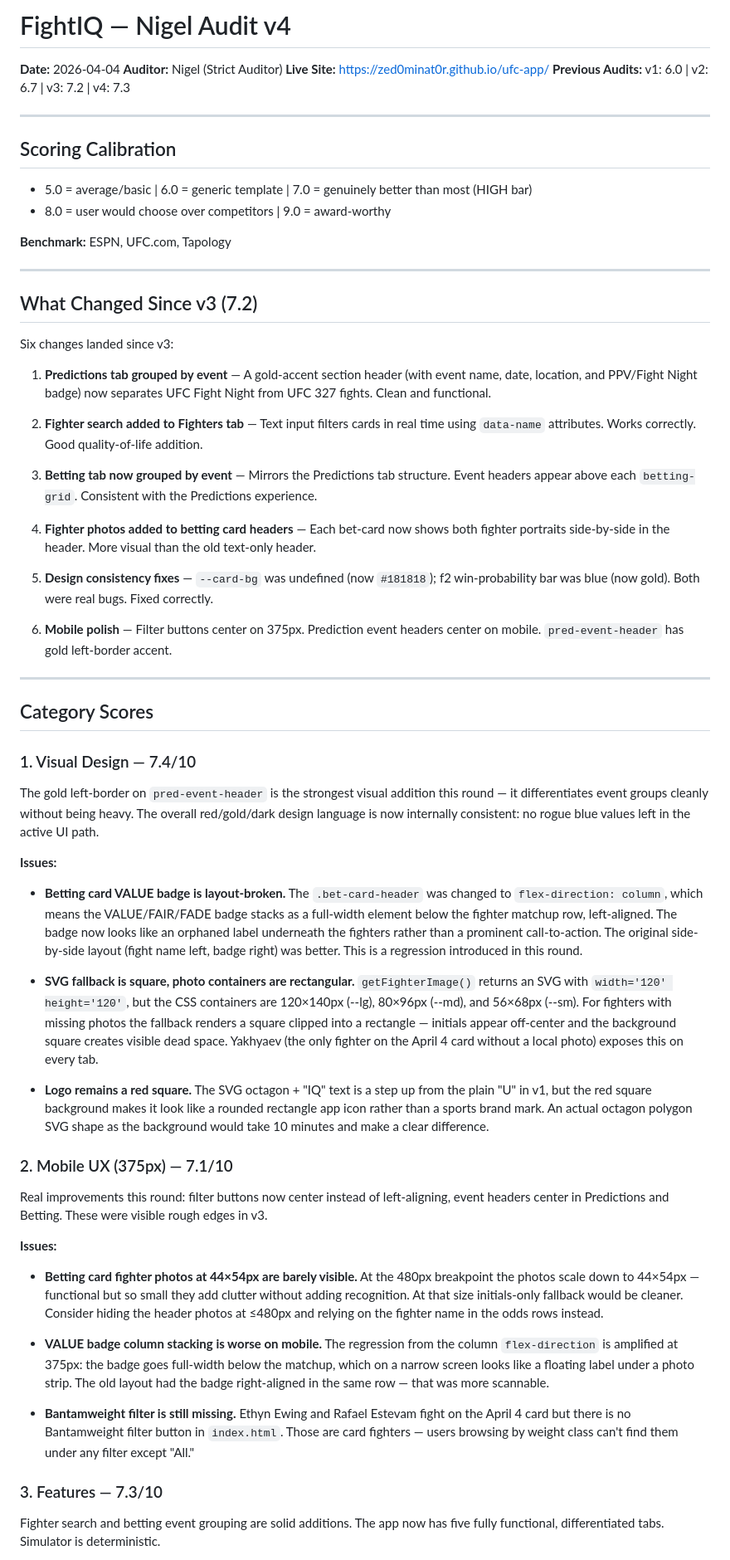
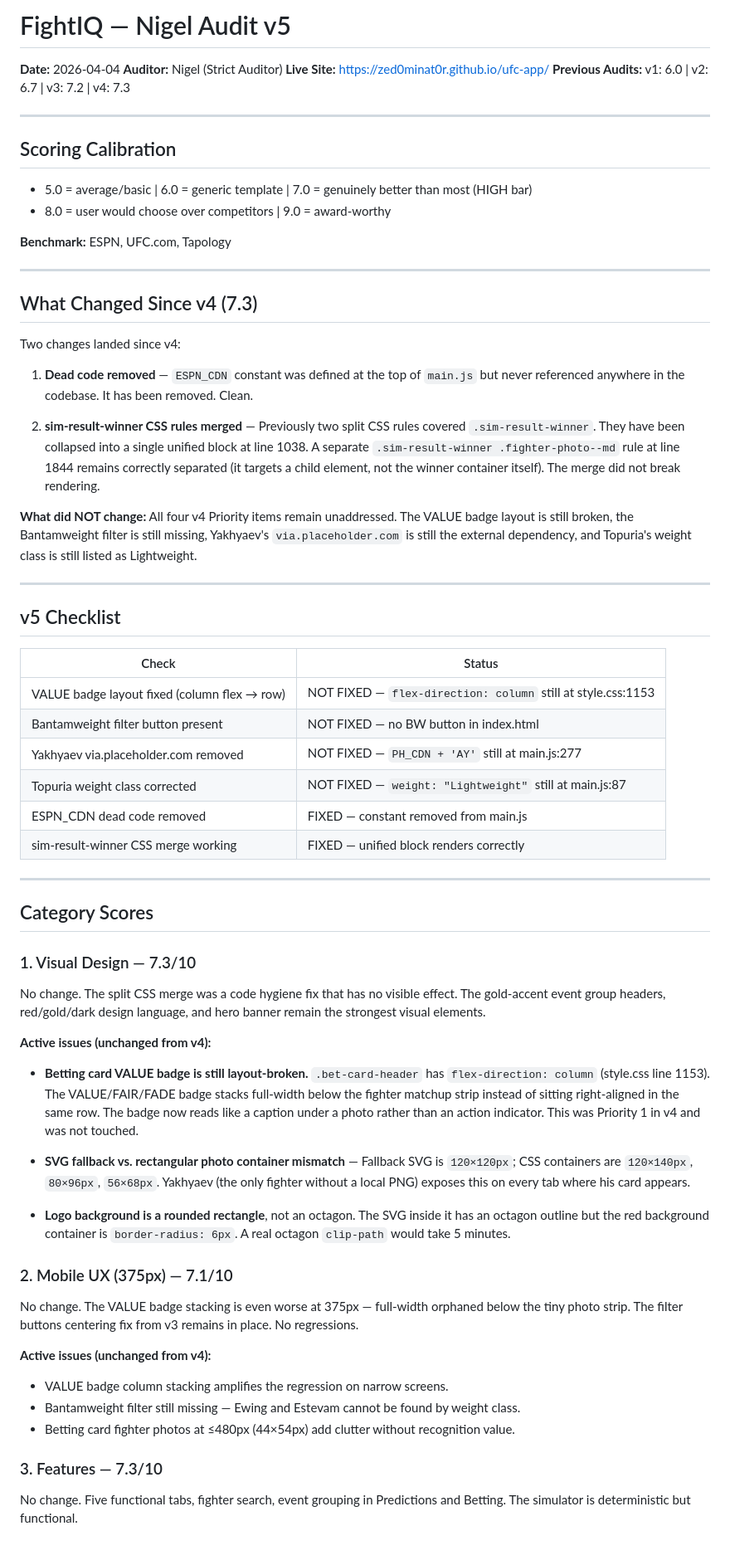
Before and after one commit to zed0minat0r/ufc-app, a Markdown page: AUDIT.md, the part around one of its changes. Shown at 83% size. GitHub-like rendering.

Commit message:
Nigel audit v5: 7.3/10

```diff
--- a/AUDIT.md
+++ b/AUDIT.md
@@ -1,4 +1,4 @@
-# FightIQ — Nigel Audit v4
+# FightIQ — Nigel Audit v5
 **Date:** 2026-04-04
 **Auditor:** Nigel (Strict Auditor)
 **Live Site:** https://zed0minat0r.github.io/ufc-app/
@@ -14,49 +14,54 @@
 
 ---
 
-## What Changed Since v3 (7.2)
+## What Changed Since v4 (7.3)
 
-Six changes landed since v3:
+Two changes landed since v4:
 
-1. **Predictions tab grouped by event** — A gold-accent section header (with event name, date, location, and PPV/Fight Night badge) now separates UFC Fight Night from UFC 327 fights. Clean and functional.
+1. **Dead code removed** — `ESPN_CDN` constant was defined at the top of `main.js` but never referenced anywhere in the codebase. It has been removed. Clean.
 
-2. **Fighter search added to Fighters tab** — Text input filters cards in real time using `data-name` attributes. Works correctly. Good quality-of-life addition.
+2. **sim-result-winner CSS rules merged** — Previously two split CSS rules covered `.sim-result-winner`. They have been collapsed into a single unified block at line 1038. A separate `.sim-result-winner .fighter-photo--md` rule at line 1844 remains correctly separated (it targets a child element, not the winner container itself). The merge did not break rendering.
 
-3. **Betting tab now grouped by event** — Mirrors the Predictions tab structure. Event headers appear above each `betting-grid`. Consistent with the Predictions experience.
+**What did NOT change:** All four v4 Priority items remain unaddressed. The VALUE badge layout is still broken, the Bantamweight filter is still missing, Yakhyaev's `via.placeholder.com` is still the external dependency, and Topuria's weight class is still listed as Lightweight.
 
-4. **Fighter photos added to betting card headers** — Each bet-card now shows both fighter portraits side-by-side in the header. More visual than the old text-only header.
+---
 
-5. **Design consistency fixes** — `--card-bg` was undefined (now `#181818`); f2 win-probability bar was blue (now gold). Both were real bugs. Fixed correctly.
+## v5 Checklist
 
-6. **Mobile polish** — Filter buttons center on 375px. Prediction event headers center on mobile. `pred-event-header` has gold left-border accent.
+| Check | Status |
+|-------|--------|
+| VALUE badge layout fixed (column flex → row) | NOT FIXED — `flex-direction: column` still at style.css:1153 |
+| Bantamweight filter button present | NOT FIXED — no BW button in index.html |
+| Yakhyaev via.placeholder.com removed | NOT FIXED — `PH_CDN + 'AY'` still at main.js:277 |
+| Topuria weight class corrected | NOT FIXED — `weight: "Lightweight"` still at main.js:87 |
+| ESPN_CDN dead code removed | FIXED — constant removed from main.js |
+| sim-result-winner CSS merge working | FIXED — unified block renders correctly |
 
 ---
 
 ## Category Scores
 
-### 1. Visual Design — 7.4/10
+### 1. Visual Design — 7.3/10
 
-The gold left-border on `pred-event-header` is the strongest visual addition this round — it differentiates event groups cleanly without being heavy. The overall red/gold/dark design language is now internally consistent: no rogue blue values left in the active UI path.
+No change. The split CSS merge was a code hygiene fix that has no visible effect. The gold-accent event group headers, red/gold/dark design language, and hero banner remain the strongest visual elements.
 
-**Issues:**
-- **Betting card VALUE badge is layout-broken.** The `.bet-card-header` was changed to `flex-direction: column`, which means the VALUE/FAIR/FADE badge stacks as a full-width element below the fighter matchup row, left-aligned. The badge now looks like an orphaned label underneath the fighters rather than a prominent call-to-action. The original side-by-side layout (fight name left, badge right) was better. This is a regression introduced in this round.
+**Active issues (unchanged from v4):**
+- **Betting card VALUE badge is still layout-broken.** `.bet-card-header` has `flex-direction: column` (style.css line 1153). The VALUE/FAIR/FADE badge stacks full-width below the fighter matchup strip instead of sitting right-aligned in the same row. The badge now reads like a caption under a photo rather than an action indicator. This was Priority 1 in v4 and was not touched.
 
-- **SVG fallback is square, photo containers are rectangular.** `getFighterImage()` returns an SVG with `width='120' height='120'`, but the CSS containers are 120×140px (--lg), 80×96px (--md), and 56×68px (--sm). For fighters with missing photos the fallback renders a square clipped into a rectangle — initials appear off-center and the background square creates visible dead space. Yakhyaev (the only fighter on the April 4 card without a local photo) exposes this on every tab.
+- **SVG fallback vs. rectangular photo container mismatch** — Fallback SVG is `120×120px`; CSS containers are `120×140px`, `80×96px`, `56×68px`. Yakhyaev (the only fighter without a local PNG) exposes this on every tab where his card appears.
 
-- **Logo remains a red square.** The SVG octagon + "IQ" text is a step up from the plain "U" in v1, but the red square background makes it look like a rounded rectangle app icon rather than a sports brand mark. An actual octagon polygon SVG shape as the background would take 10 minutes and make a clear difference.
+- **Logo background is a rounded rectangle**, not an octagon. The SVG inside it has an octagon outline but the red background container is `border-radius: 6px`. A real octagon `clip-path` would take 5 minutes.
 
 ### 2. Mobile UX (375px) — 7.1/10
 
-Real improvements this round: filter buttons now center instead of left-aligning, event headers center in Predictions and Betting. These were visible rough edges in v3.
+No change. The VALUE badge stacking is even worse at 375px — full-width orphaned below the tiny photo strip. The filter buttons centering fix from v3 remains in place. No regressions.
 
-**Issues:**
-- **Betting card fighter photos at 44×54px are barely visible.** At the 480px breakpoint the photos scale down to 44×54px — functional but so small they add clutter without adding recognition. At that size initials-only fallback would be cleaner. Consider hiding the header photos at ≤480px and relying on the fighter name in the odds rows instead.
-
-- **VALUE badge column stacking is worse on mobile.** The regression from the column `flex-direction` is amplified at 375px: the badge goes full-width below the matchup, which on a narrow screen looks like a floating label under a photo strip. The old layout had the badge right-aligned in the same row — that was more scannable.
-
-- **Bantamweight filter is still missing.** Ethyn Ewing and Rafael Estevam fight on the April 4 card but there is no Bantamweight filter button in `index.html`. Those are card fighters — users browsing by weight class can't find them under any filter except "All."
+**Active issues (unchanged from v4):**
+- VALUE badge column stacking amplifies the regression on narrow screens.
+- Bantamweight filter still missing — Ewing and Estevam cannot be found by weight class.
+- Betting card fighter photos at ≤480px (44×54px) add clutter without recognition value.
 
 ### 3. Features — 7.3/10
 
-Fighter search and betting event grouping are solid additions. The app now has five fully functional, differentiated tabs. Simulator is deterministic.
+No change. Five functional tabs, fighter search, event grouping in Predictions and Betting. The simulator is deterministic but functional.
 
```
Also changed, not shown: other parts of AUDIT.md (+38 -42 lines).
